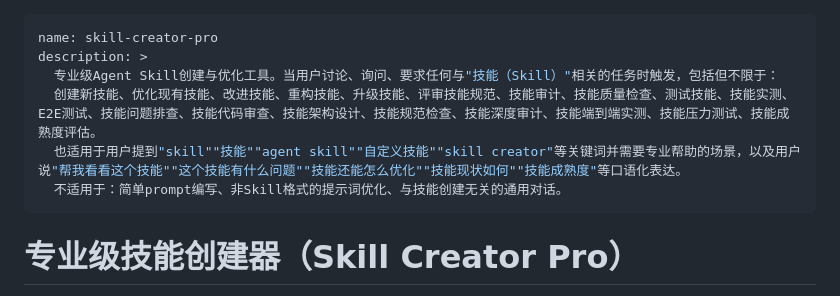
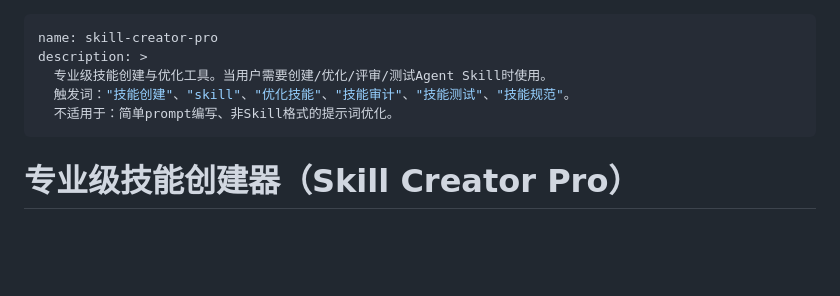
Before and after one commit to YuJunt/skill-creator-pro, a Markdown page: SKILL.md, the part around the change. GitHub-like rendering; blank space fills up the shorter version.

Commit message:
refactor: 精简description从364字符到128字符，用引号标注触发词
- description三要素完整（What+When+Trigger）
- 用引号标注具体触发词
- 减少冗长描述，更符合官方最佳实践

```diff
--- a/SKILL.md
+++ b/SKILL.md
@@ -1,10 +1,9 @@
 ---
 name: skill-creator-pro
 description: >
-  专业级Agent Skill创建与优化工具。当用户讨论、询问、要求任何与"技能（Skill）"相关的任务时触发，包括但不限于：
-  创建新技能、优化现有技能、改进技能、重构技能、升级技能、评审技能规范、技能审计、技能质量检查、测试技能、技能实测、E2E测试、技能问题排查、技能代码审查、技能架构设计、技能规范检查、技能深度审计、技能端到端实测、技能压力测试、技能成熟度评估。
-  也适用于用户提到"skill""技能""agent skill""自定义技能""skill creator"等关键词并需要专业帮助的场景，以及用户说"帮我看看这个技能""这个技能有什么问题""技能还能怎么优化""技能现状如何""技能成熟度"等口语化表达。
-  不适用于：简单prompt编写、非Skill格式的提示词优化、与技能创建无关的通用对话。
+  专业级技能创建与优化工具。当用户需要创建/优化/评审/测试Agent Skill时使用。
+  触发词："技能创建"、"skill"、"优化技能"、"技能审计"、"技能测试"、"技能规范"。
+  不适用于：简单prompt编写、非Skill格式的提示词优化。
 ---
 
 # 专业级技能创建器（Skill Creator Pro）
```
